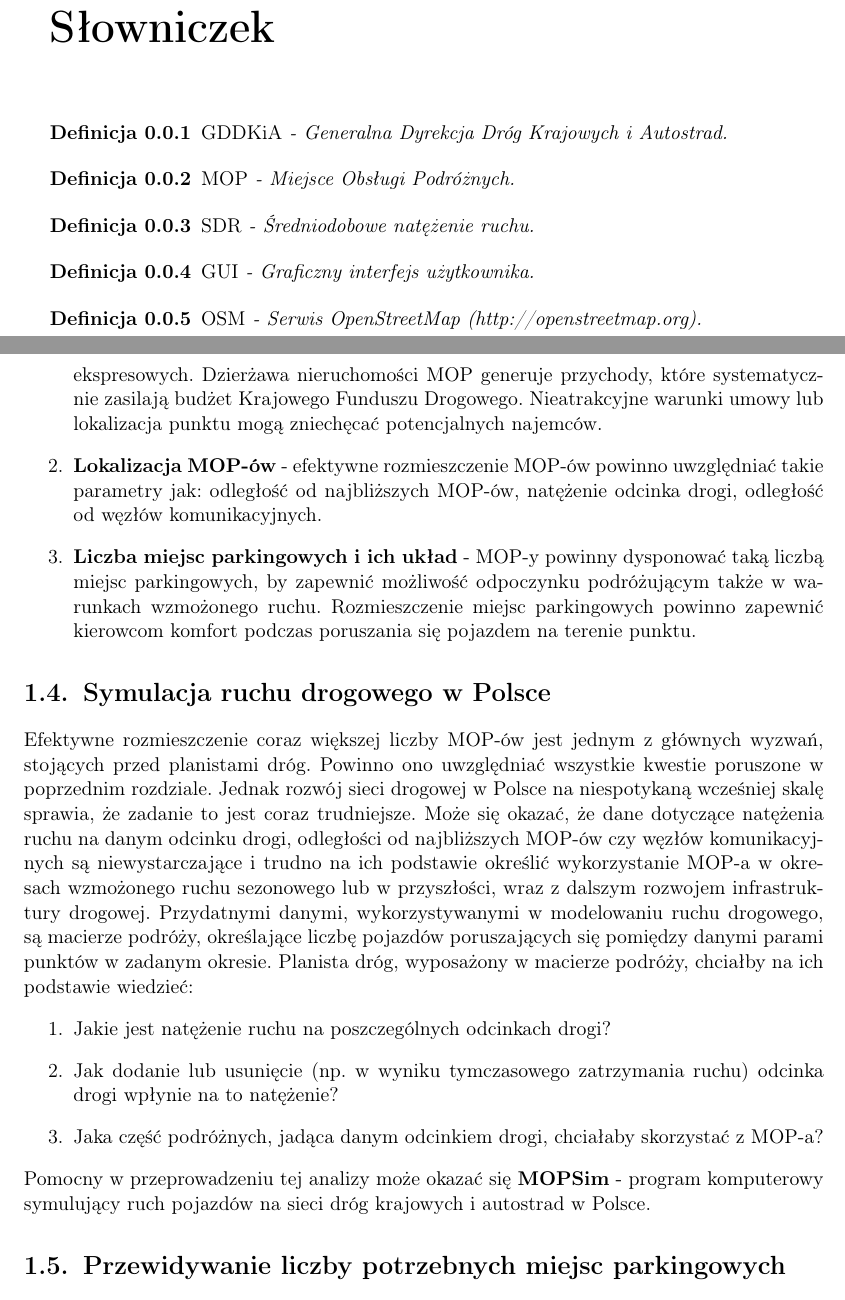
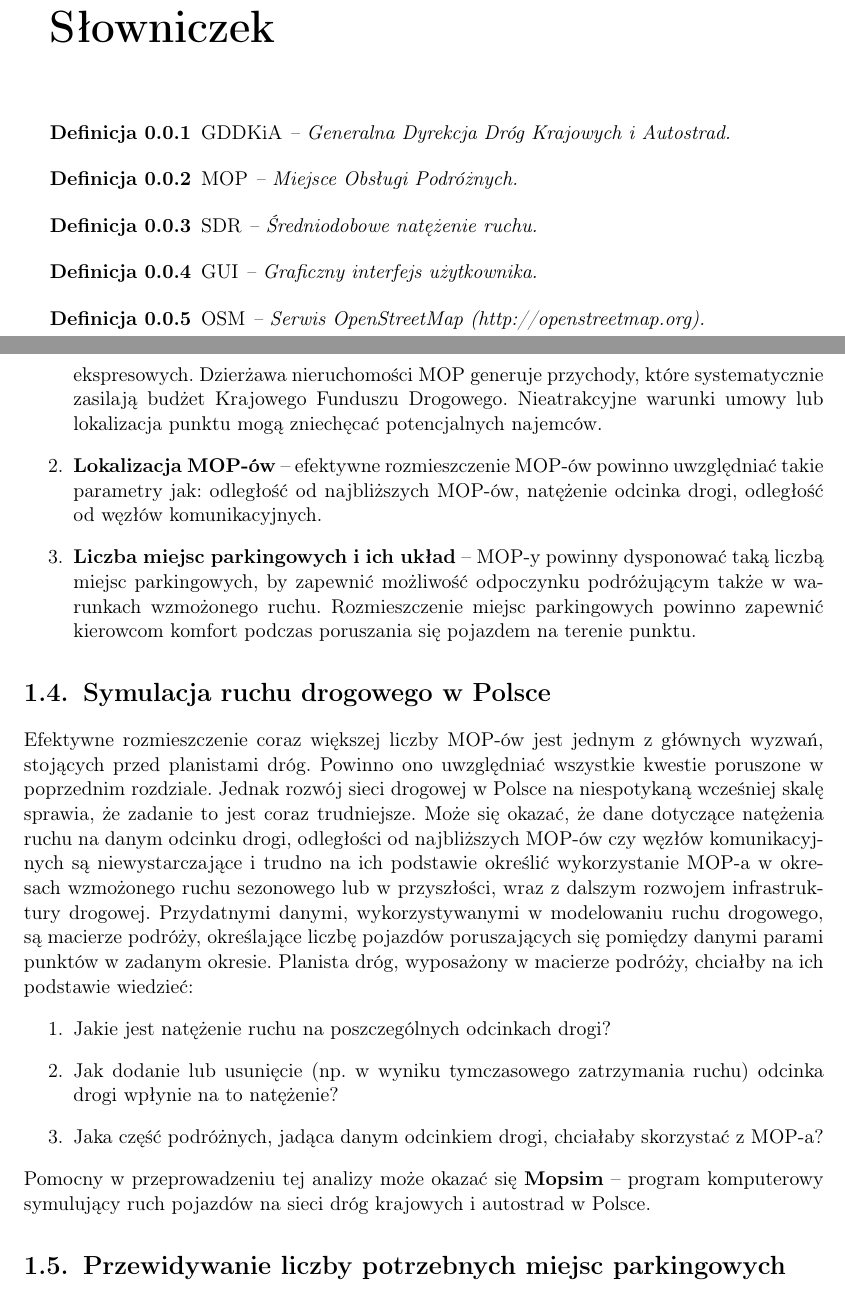
Before and after one commit to mopsy-team/dokumentacja, a LaTeX thesis (praca/praca.tex): two parts of pages 7 and 12 of 31, joined at a grey line, cut so that both start at the same text. Compiled offline with pdfLaTeX.

Commit message:
Unify names (Mopnik, Mopsim, Mopsik). Replace '-' with '--'.

```diff
--- a/praca/praca.tex
+++ b/praca/praca.tex
@@ -28,23 +28,23 @@
 \addcontentsline{toc}{chapter}{Słowniczek}
 
 \begin{defi}\label{GDDKiA}
-  \emph{GDDKiA} - Generalna Dyrekcja Dróg Krajowych i Autostrad.
+  \emph{GDDKiA} -- Generalna Dyrekcja Dróg Krajowych i Autostrad.
 \end{defi}
 
 \begin{defi}\label{MOP}
-  \emph{MOP} - Miejsce Obsługi Podróżnych.
+  \emph{MOP} -- Miejsce Obsługi Podróżnych.
 \end{defi}
 
 \begin{defi}\label{SDR}
-  \emph{SDR} - Średniodobowe natężenie ruchu.
+  \emph{SDR} -- Średniodobowe natężenie ruchu.
 \end{defi}
 
 \begin{defi}\label{GUI}
-  \emph{GUI} - Graficzny interfejs użytkownika.
+  \emph{GUI} -- Graficzny interfejs użytkownika.
 \end{defi}
 
 \begin{defi}\label{OSM}
-  \emph{OSM} - Serwis OpenStreetMap (http://openstreetmap.org).
+  \emph{OSM} -- Serwis OpenStreetMap (http://openstreetmap.org).
 \end{defi}
 
 \chapter{Wprowadzenie}
@@ -79,9 +79,9 @@ w punkcie 1., oraz w stację paliw, stanowiska obsługi pojazdów, obiekty gastr
 \section{Problemy związane z budową MOP-ów}
 Intensywny rozwój sieci drogowej, a co za tym idzie również szybki wzrost liczby MOP-ów w Polsce stwarza szereg problemów z nimi związanych:
 \begin{enumerate}
-    \item \textbf{Problemy administracyjno-prawne} - GDDKIA systematycznie prowadzi kolejne przetargi na dzierżawę MOP zlokalizowanych zarówno przy autostradach jak i drogach ekspresowych. Dzierżawa nieruchomości MOP generuje przychody, które systematycznie zasilają budżet Krajowego Funduszu Drogowego. Nieatrakcyjne warunki umowy lub lokalizacja punktu mogą zniechęcać potencjalnych najemców.
-    \item \textbf{Lokalizacja MOP-ów} - efektywne rozmieszczenie MOP-ów powinno uwzględniać takie parametry jak: odległość od najbliższych MOP-ów, natężenie odcinka drogi, odległość od węzłów komunikacyjnych.
-    \item \textbf{Liczba miejsc parkingowych i ich układ} - MOP-y powinny dysponować taką liczbą miejsc parkingowych, by zapewnić możliwość odpoczynku podróżującym także w warunkach wzmożonego ruchu. Rozmieszczenie miejsc parkingowych powinno zapewnić kierowcom komfort podczas poruszania się pojazdem na terenie punktu.
+    \item \textbf{Problemy administracyjno-prawne} -- GDDKIA systematycznie prowadzi kolejne przetargi na dzierżawę MOP zlokalizowanych zarówno przy autostradach jak i drogach ekspresowych. Dzierżawa nieruchomości MOP generuje przychody, które systematycznie zasilają budżet Krajowego Funduszu Drogowego. Nieatrakcyjne warunki umowy lub lokalizacja punktu mogą zniechęcać potencjalnych najemców.
+    \item \textbf{Lokalizacja MOP-ów} -- efektywne rozmieszczenie MOP-ów powinno uwzględniać takie parametry jak: odległość od najbliższych MOP-ów, natężenie odcinka drogi, odległość od węzłów komunikacyjnych.
+    \item \textbf{Liczba miejsc parkingowych i ich układ} -- MOP-y powinny dysponować taką liczbą miejsc parkingowych, by zapewnić możliwość odpoczynku podróżującym także w warunkach wzmożonego ruchu. Rozmieszczenie miejsc parkingowych powinno zapewnić kierowcom komfort podczas poruszania się pojazdem na terenie punktu.
 \end{enumerate}
 
 \section{Symulacja ruchu drogowego w Polsce}
@@ -91,7 +91,7 @@ Efektywne rozmieszczenie coraz większej liczby MOP-ów jest jednym z głównych
 	\item Jak dodanie lub usunięcie (np. w wyniku tymczasowego zatrzymania ruchu) odcinka drogi wpłynie na to natężenie?
 	\item Jaka część podróżnych, jadąca danym odcinkiem drogi, chciałaby skorzystać z MOP-a?
 \end{enumerate}
-Pomocny w przeprowadzeniu tej analizy może okazać się \textbf{MOPSim} - program komputerowy symulujący ruch pojazdów na
+Pomocny w przeprowadzeniu tej analizy może okazać się \textbf{Mopsim} -- program komputerowy symulujący ruch pojazdów na
 sieci dróg krajowych i autostrad w Polsce.
 
 \section{Przewidywanie liczby potrzebnych miejsc parkingowych}
```
Also changed, not shown: praca/praca.tex (20 more changed lines).
